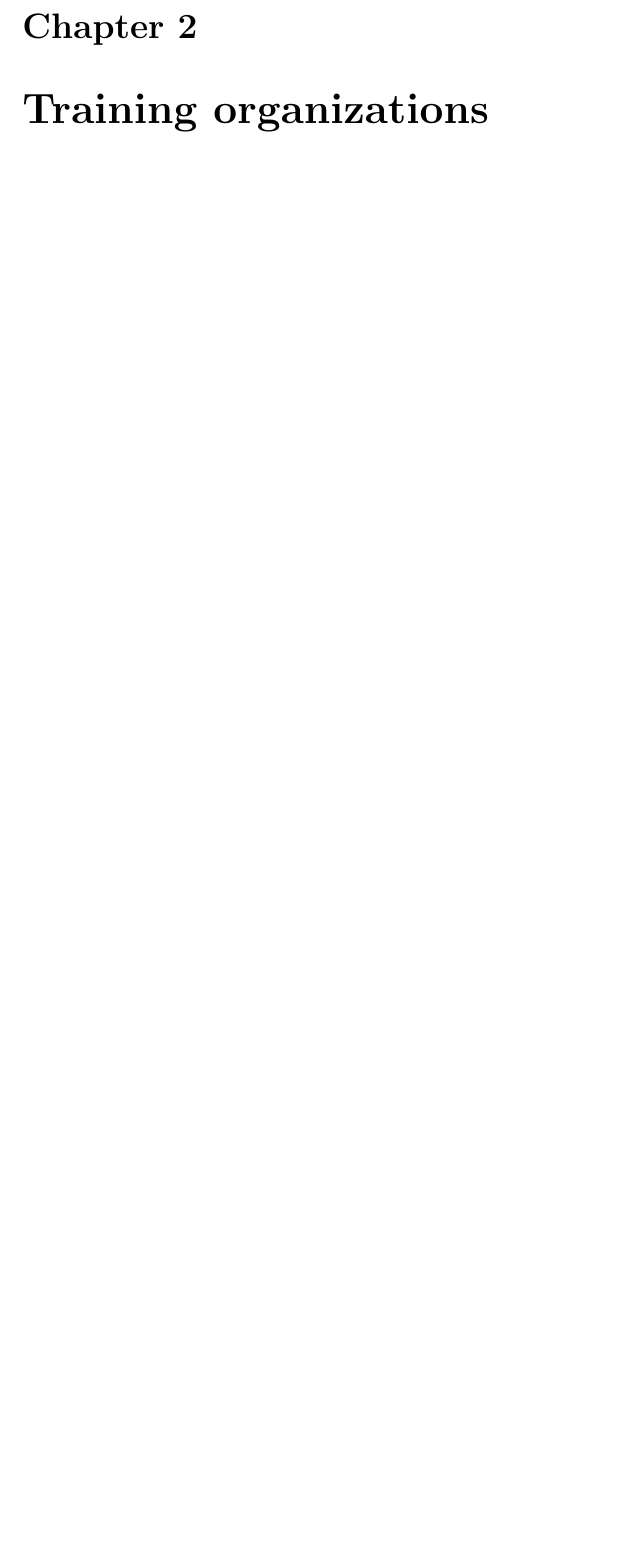
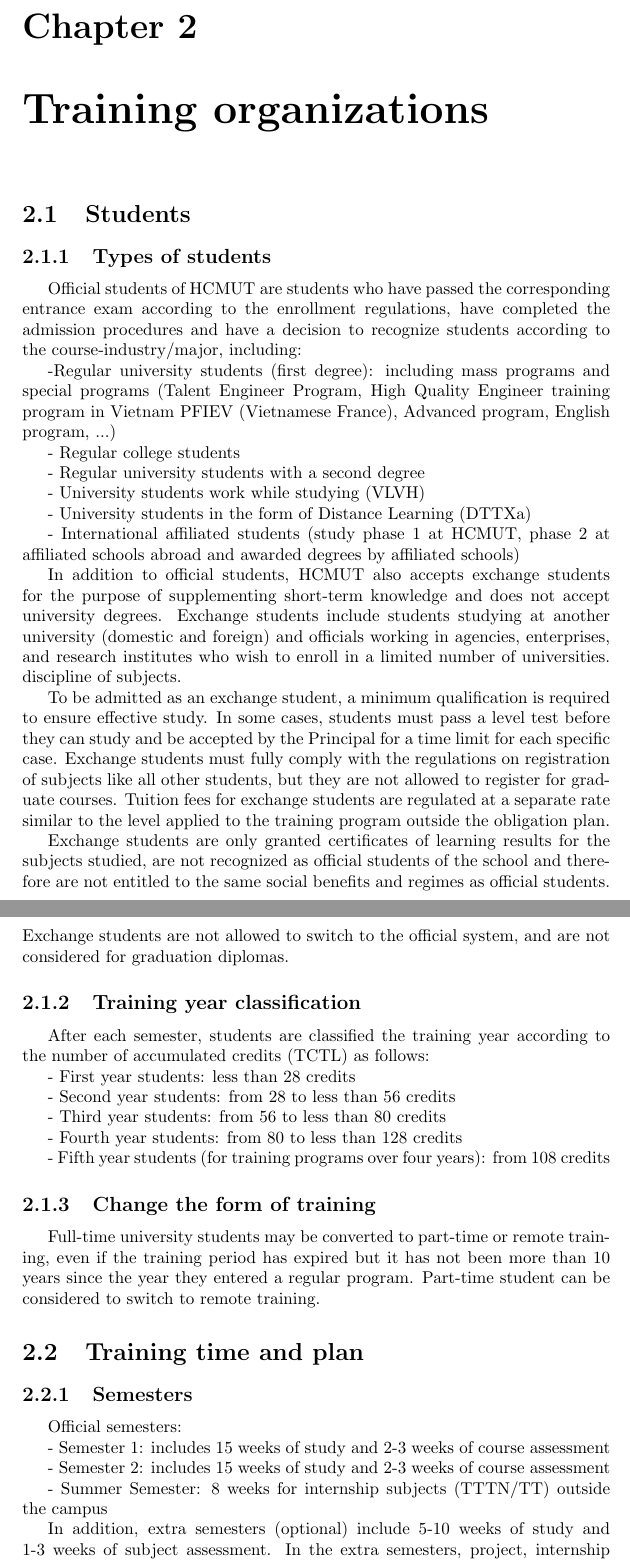
Before and after one commit to tieubinhco/QuyCheHocVu_DHBK, a LaTeX thesis (Regulations.tex, which reads Chapter_2.tex): part of page 5 of 8 before the commit and two parts of pages 5 and 6 of 10 after it, the two joined at a grey line, cut so that both start at the same text, the shorter picture padded with empty space. Compiled offline with pdfLaTeX.

Commit message:
Doing chapter 2

```diff
--- a/Chapter_2.tex
+++ b/Chapter_2.tex
@@ -1 +1,50 @@
 \chapter{Training organizations}
+\section{Students}
+\subsection{Types of students}
+Official students of HCMUT are students who have passed the corresponding entrance exam according to the enrollment regulations, have completed the admission procedures and have a decision to recognize students according to the course-industry/major, including:
+
+-Regular university students (first degree): including mass programs and special programs (Talent Engineer Program, High Quality Engineer training program in Vietnam PFIEV (Vietnamese France), Advanced program, English program, ...)
+
+- Regular college students
+
+- Regular university students with a second degree
+
+- University students work while studying (VLVH)
+
+- University students in the form of Distance Learning (DTTXa)
+
+- International affiliated students (study phase 1 at HCMUT, phase 2 at affiliated schools abroad and awarded degrees by affiliated schools)
+
+In addition to official students, HCMUT also accepts exchange students for the purpose of supplementing short-term knowledge and does not accept university degrees. Exchange students include students studying at another university (domestic and foreign) and officials working in agencies, enterprises, and research institutes who wish to enroll in a limited number of universities. discipline of subjects.
+
+To be admitted as an exchange student, a minimum qualification is required to ensure effective study. In some cases, students must pass a level test before they can study and be accepted by the Principal for a time limit for each specific case. Exchange students must fully comply with the regulations on registration of subjects like all other students, but they are not allowed to register for graduate courses. Tuition fees for exchange students are regulated at a separate rate similar to the level applied to the training program outside the obligation plan.
+
+Exchange students are only granted certificates of learning results for the subjects studied, are not recognized as official students of the school and therefore are not entitled to the same social benefits and regimes as official students. Exchange students are not allowed to switch to the official system, and are not considered for graduation diplomas.
+
+\subsection{Training year classification}
+After each semester, students are classified the training year according to the number of accumulated credits (TCTL) as follows:
+
+- First year students: less than 28 credits
+
+- Second year students: from 28 to less than 56 credits
+
+- Third year students: from 56 to less than 80 credits
+
+- Fourth year students: from 80 to less than 128 credits
+
+- Fifth year students (for training programs over four years): from 108 credits
+
+\subsection{Change the form of training}
+Full-time university students may be converted to part-time or remote training, even if the training period has expired but it has not been more than 10 years since the year they entered a regular program. Part-time student can be considered to switch to remote training.
+
+\section{Training time and plan}
+\subsection{Semesters}
+Official semesters:
+
+- Semester 1: includes 15 weeks of study and 2-3 weeks of course assessment
+
+- Semester 2: includes 15 weeks of study and 2-3 weeks of course assessment
+
+- Summer Semester: 8 weeks for internship subjects (TTTN/TT) outside the campus
+
+In addition, extra semesters (optional) include 5-10 weeks of study and 1-3 weeks of subject assessment. In the extra semesters, project, internship (TTTN/TT), and graduation thesis (LVTN) subjects are not available.
```
Also changed, not shown: Regulations.pdf, Chapter_2.tex (23 more changed lines).
